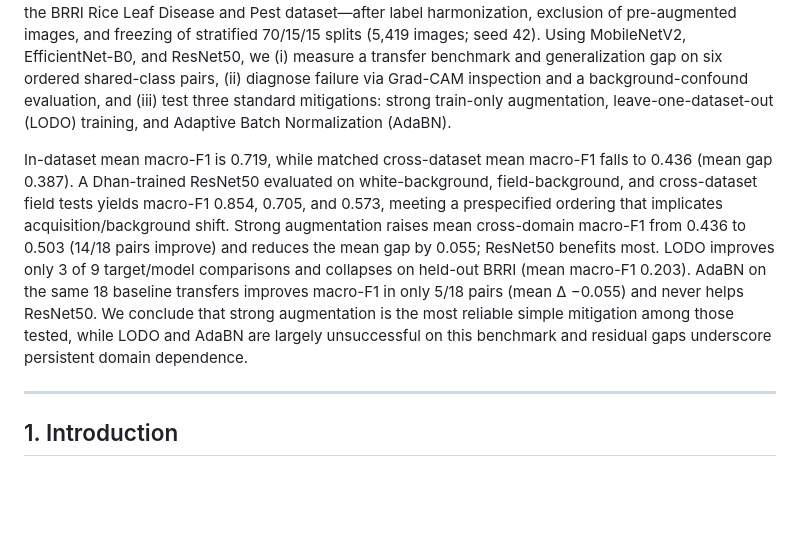
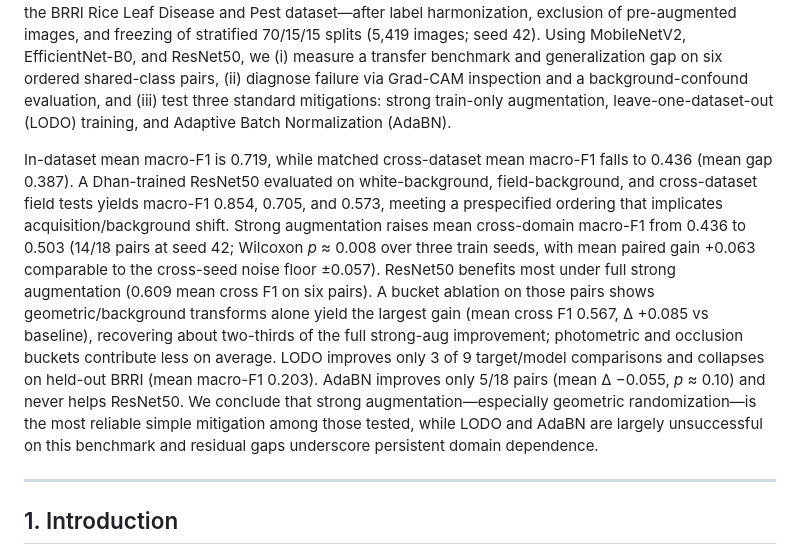
Before and after one commit to ShishiMaru81/Research_CV, a Markdown page: paper/manuscript.md, the part around the change. Drawn GitHub-style; blank space fills up the shorter version.

Commit message:
Update abstract with multi-seed stats and ablation findings.
Report Wilcoxon significance and seed noise floor for augmentation, geometric bucket dominance (+0.085), and AdaBN non-significance.

```diff
--- a/paper/manuscript.md
+++ b/paper/manuscript.md
@@ -9,7 +9,7 @@ Venue-agnostic Markdown. Core numbers and figures are from the frozen Week 8 rel
 
 Deep learning models for rice leaf disease recognition often report strong in-dataset accuracy, yet their reliability across independently collected Bangladeshi datasets remains poorly characterized. We study cross-dataset generalization over three original-image collections—RiceLeafBD, Dhan-Shomadhan, and the BRRI Rice Leaf Disease and Pest dataset—after label harmonization, exclusion of pre-augmented images, and freezing of stratified 70/15/15 splits (5,419 images; seed 42). Using MobileNetV2, EfficientNet-B0, and ResNet50, we (i) measure a transfer benchmark and generalization gap on six ordered shared-class pairs, (ii) diagnose failure via Grad-CAM inspection and a background-confound evaluation, and (iii) test three standard mitigations: strong train-only augmentation, leave-one-dataset-out (LODO) training, and Adaptive Batch Normalization (AdaBN).
 
-In-dataset mean macro-F1 is 0.719, while matched cross-dataset mean macro-F1 falls to 0.436 (mean gap 0.387). A Dhan-trained ResNet50 evaluated on white-background, field-background, and cross-dataset field tests yields macro-F1 0.854, 0.705, and 0.573, meeting a prespecified ordering that implicates acquisition/background shift. Strong augmentation raises mean cross-domain macro-F1 from 0.436 to 0.503 (14/18 pairs improve) and reduces the mean gap by 0.055; ResNet50 benefits most. LODO improves only 3 of 9 target/model comparisons and collapses on held-out BRRI (mean macro-F1 0.203). AdaBN on the same 18 baseline transfers improves macro-F1 in only 5/18 pairs (mean Δ −0.055) and never helps ResNet50. We conclude that strong augmentation is the most reliable simple mitigation among those tested, while LODO and AdaBN are largely unsuccessful on this benchmark and residual gaps underscore persistent domain dependence.
+In-dataset mean macro-F1 is 0.719, while matched cross-dataset mean macro-F1 falls to 0.436 (mean gap 0.387). A Dhan-trained ResNet50 evaluated on white-background, field-background, and cross-dataset field tests yields macro-F1 0.854, 0.705, and 0.573, meeting a prespecified ordering that implicates acquisition/background shift. Strong augmentation raises mean cross-domain macro-F1 from 0.436 to 0.503 (14/18 pairs at seed 42; Wilcoxon *p* ≈ 0.008 over three train seeds, with mean paired gain +0.063 comparable to the cross-seed noise floor ±0.057). ResNet50 benefits most under full strong augmentation (0.609 mean cross F1 on six pairs). A bucket ablation on those pairs shows geometric/background transforms alone yield the largest gain (mean cross F1 0.567, Δ +0.085 vs baseline), recovering about two-thirds of the full strong-aug improvement; photometric and occlusion buckets contribute less on average. LODO improves only 3 of 9 target/model comparisons and collapses on held-out BRRI (mean macro-F1 0.203). AdaBN improves only 5/18 pairs (mean Δ −0.055, *p* ≈ 0.10) and never helps ResNet50. We conclude that strong augmentation—especially geometric randomization—is the most reliable simple mitigation among those tested, while LODO and AdaBN are largely unsuccessful on this benchmark and residual gaps underscore persistent domain dependence.
 
 ---
 
```
